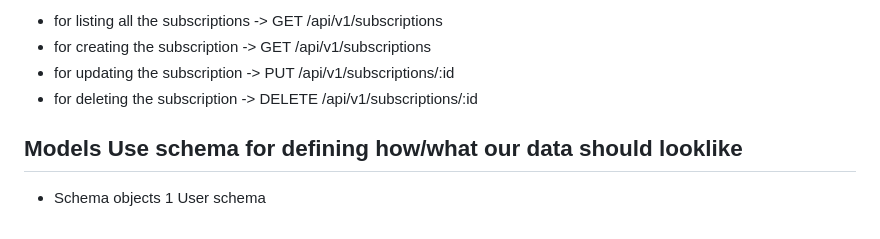
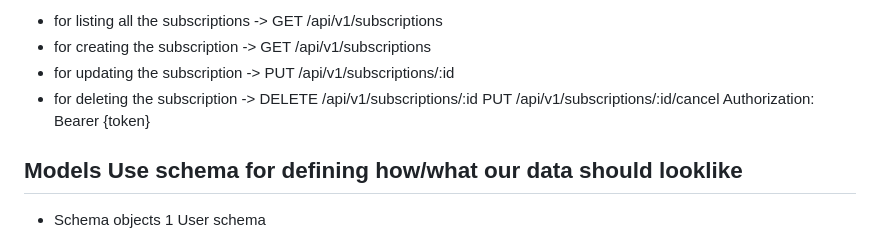
Before and after one commit to Mshengu-R/Subscriber-tracker, a Markdown page: README.md, the part around the change. Rendered like a GitHub page.

Commit message:
Add cancel subscription endpoint to README
Added endpoint for canceling subscriptions.

```diff
--- a/README.md
+++ b/README.md
@@ -71,6 +71,7 @@ Subscription endpoints  ->  Soon to impliment Graph QL for proper API queries an
 - for creating the subscription -> GET /api/v1/subscriptions
 - for updating the subscription -> PUT /api/v1/subscriptions/:id
 - for deleting the subscription -> DELETE /api/v1/subscriptions/:id
+PUT /api/v1/subscriptions/:id/cancel Authorization: Bearer {token}
 
  ## Models Use schema for defining how/what our data should looklike
 - Schema objects
```
